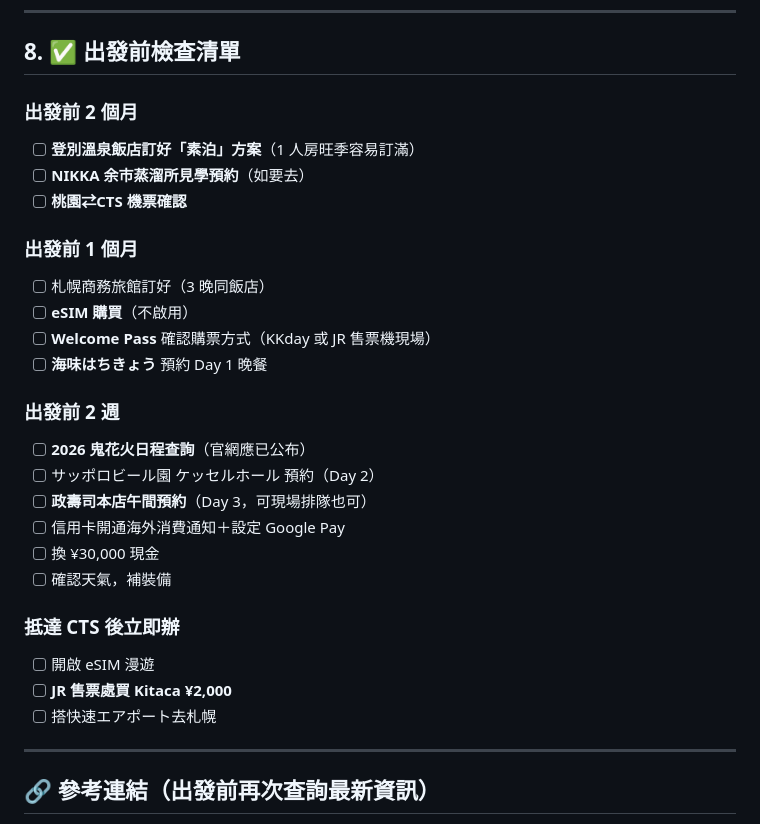
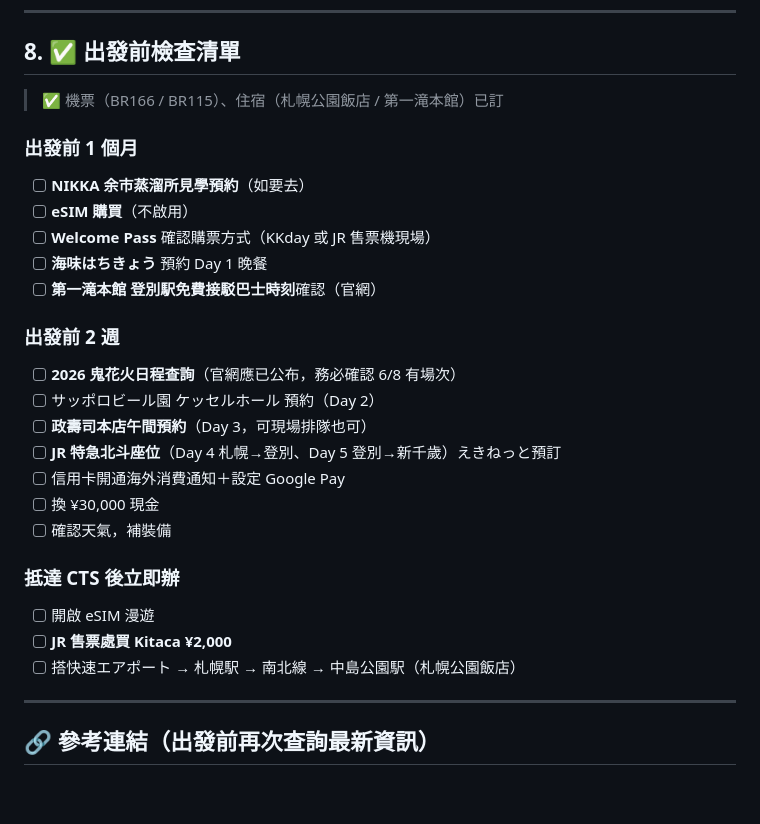
Before and after one commit to KL1234/japan_-plan, a Markdown page: travel_tips_june_solo.md, the part around one of its changes. Rendered like a GitHub page; blank space fills up the shorter version.

```diff
--- a/travel_tips_june_solo.md
+++ b/travel_tips_june_solo.md
@@ -268,24 +247,22 @@
 
 ## 8. ✅ 出發前檢查清單
 
-### 出發前 2 個月
-
-- [ ] **登別溫泉飯店訂好「素泊」方案**（1 人房旺季容易訂滿）
-- [ ] **NIKKA 余市蒸溜所見學預約**（如要去）
-- [ ] **桃園⇄CTS 機票確認**
+> ✅ 機票（BR166 / BR115）、住宿（札幌公園飯店 / 第一滝本館）已訂
 
 ### 出發前 1 個月
 
-- [ ] 札幌商務旅館訂好（3 晚同飯店）
+- [ ] **NIKKA 余市蒸溜所見學預約**（如要去）
 - [ ] **eSIM 購買**（不啟用）
 - [ ] **Welcome Pass** 確認購票方式（KKday 或 JR 售票機現場）
 - [ ] **海味はちきょう** 預約 Day 1 晚餐
+- [ ] **第一滝本館 登別駅免費接駁巴士時刻**確認（官網）
 
 ### 出發前 2 週
 
-- [ ] **2026 鬼花火日程查詢**（官網應已公布）
+- [ ] **2026 鬼花火日程查詢**（官網應已公布，務必確認 6/8 有場次）
 - [ ] サッポロビール園 ケッセルホール 預約（Day 2）
 - [ ] **政壽司本店午間預約**（Day 3，可現場排隊也可）
+- [ ] **JR 特急北斗座位**（Day 4 札幌→登別、Day 5 登別→新千歲）えきねっと預訂
 - [ ] 信用卡開通海外消費通知＋設定 Google Pay
 - [ ] 換 ¥30,000 現金
 - [ ] 確認天氣，補裝備
@@ -294,7 +271,7 @@
 
 - [ ] 開啟 eSIM 漫遊
 - [ ] **JR 售票處買 Kitaca ¥2,000**
-- [ ] 搭快速エアポート去札幌
+- [ ] 搭快速エアポート → 札幌駅 → 南北線 → 中島公園駅（札幌公園飯店）
 
 ---
 
```
Also changed, not shown: other parts of travel_tips_june_solo.md (+23 -44 lines), japan_itinerary_june_solo.md (+72 -71 lines).
